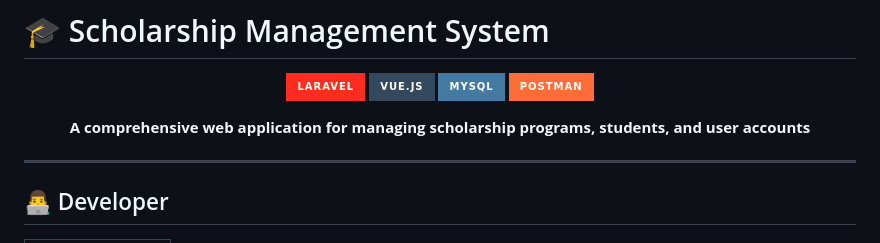
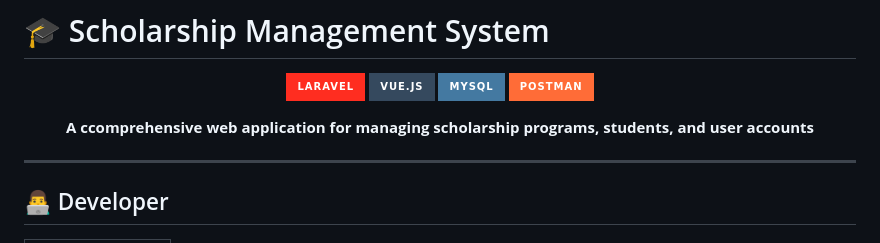
Before and after one commit to kertnhorwin/kerta, a Markdown page: README.md, the part around the change. Drawn GitHub-style; badges without logos.

Commit message:
final task

```diff
--- a/README.md
+++ b/README.md
@@ -7,7 +7,7 @@
 [![MySQL](https://img.shields.io/badge/MySQL-4479A1?style=for-the-badge&logo=mysql&logoColor=white)](https://mysql.com)
 [![Postman](https://img.shields.io/badge/Postman-FF6C37?style=for-the-badge&logo=Postman&logoColor=white)](https://postman.com)
 
-**A comprehensive web application for managing scholarship programs, students, and user accounts**
+**A ccomprehensive web application for managing scholarship programs, students, and user accounts**
 
 </div>
 
```
